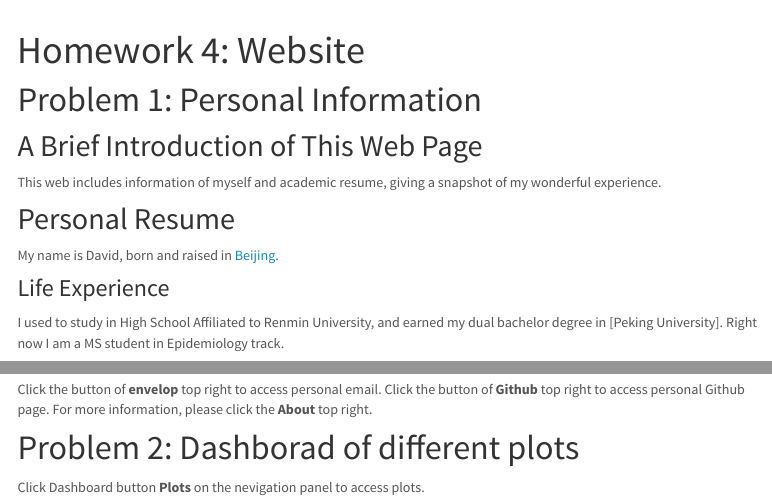
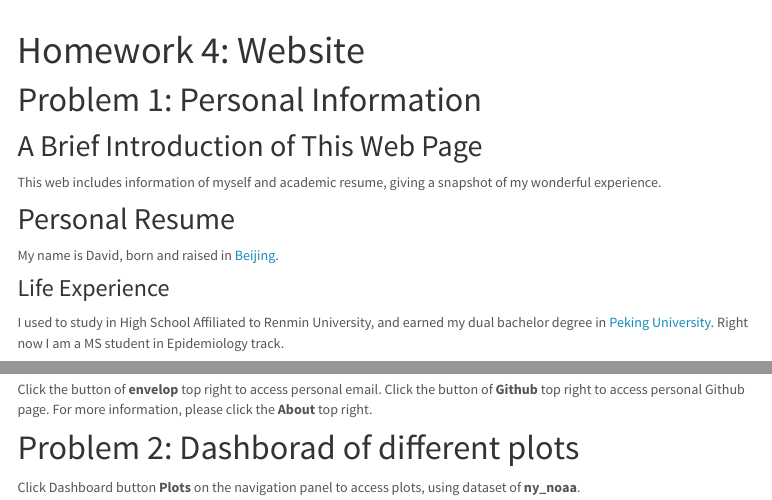
Before and after one commit to David-W-25/zw3088m.github.io, an R Markdown document (index.Rmd): the page in a window 1100 px wide, from 60 px down, and a second part further down, joined at a grey line. Rendered offline with R 4.5, knitr and Pandoc, with nearby package versions; menus at the side of the page are left out.

Commit message:
last attempt

```diff
--- a/_site.yml
+++ b/_site.yml
@@ -5,7 +5,7 @@ navbar:
   right:
     - text: "About"
       href: Resume.pdf
-    - text: "Dashboard"
+    - text: "Plots"
       href: dashboard.html
     - icon: fa-envelope fa-lg
       href: mailto:<zw3088@columbia.edu>
--- a/index.Rmd
+++ b/index.Rmd
@@ -16,6 +16,7 @@ This web includes information of myself and academic resume, giving a snapshot o
 
 My name is David, born and raised in [Beijing](https://www.google.com/maps/place/Beijing,+China/@39.9389436,116.0678168,10z/data=!3m1!4b1!4m6!3m5!1s0x35f05296e7142cb9:0xb9625620af0fa98a!8m2!3d39.904211!4d116.407395!16zL20vMDE5MTQ?entry=ttu&g_ep=EgoyMDI0MTAyMS4xIKXMDSoASAFQAw%3D%3D).
 
+
 ### Life Experience
 
-I used to study in High School Affiliated to Renmin University, and earned my dual bachelor degree in [Peking University]. Right now I am a MS student in Epidemiology track.
+I used to study in High School Affiliated to Renmin University, and earned my dual bachelor degree in [Peking University](https://english.pku.edu.cn/index.html). Right now I am a MS student in Epidemiology track.
@@ -55,12 +60,15 @@ Feb 2022 — Jan 2023 Mentored by Doctor Zhuo Ling, Doctor You Weiwei, Doctor Wa
   Peking University Third Hospital
   Gained valuable clinical insights.
 
+
 ## Useful links
 
 Click the button of **envelop** top right to access personal email.
 Click the button of **Github** top right to access personal Github page.
 For more information, please click the **About** top right.
 
+
+
 # Problem 2: Dashborad of different plots
 
-Click Dashboard button **Plots** on the nevigation panel to access plots.
+Click Dashboard button **Plots** on the navigation panel to access plots, using dataset of **ny_noaa**.
```
Also changed, not shown: dashboard.Rmd (+1 -1 lines), index.html, index.Rmd (6 more changed lines), 1 other file.
